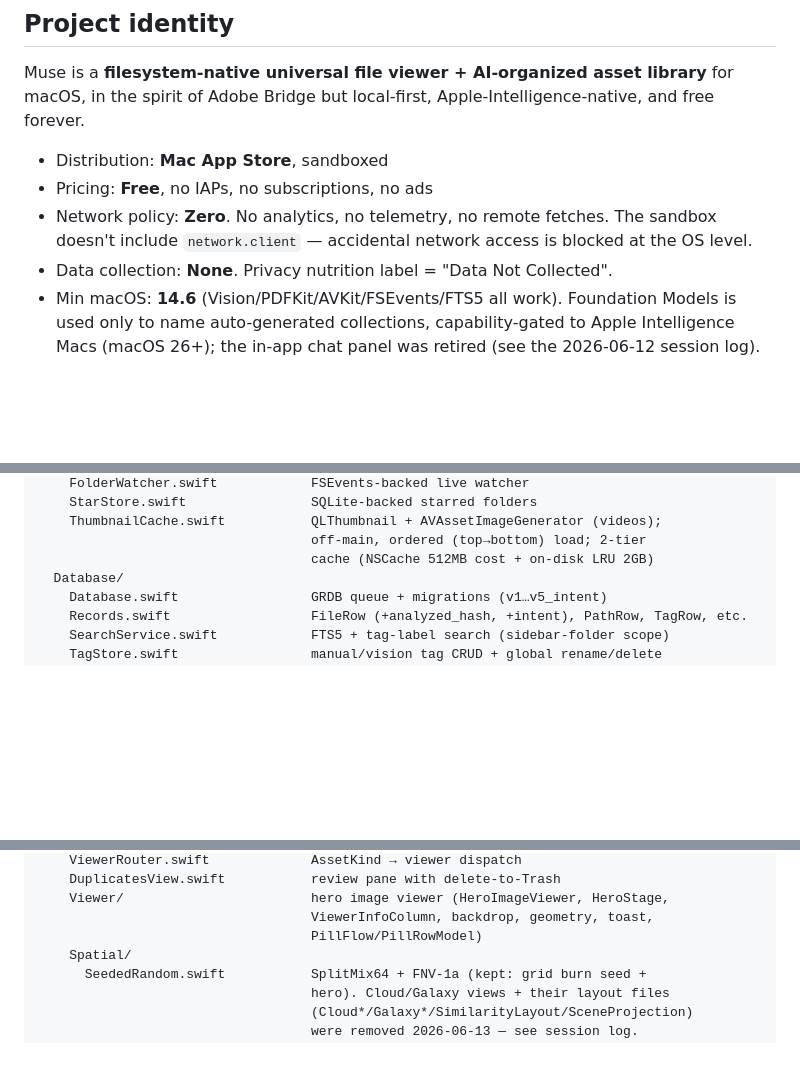
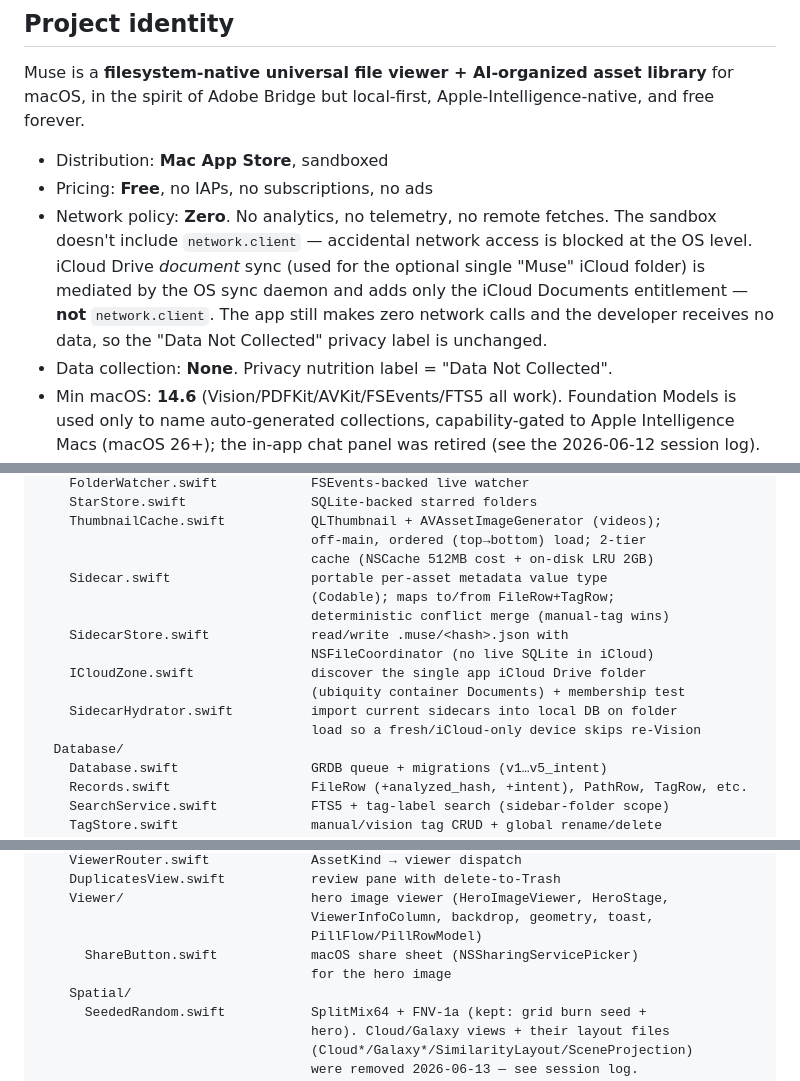
Before and after one commit to carlostarrats/Muse, a Markdown page: CLAUDE.md, 3 parts joined by grey strips. Rendered like a GitHub page; blank space fills up the shorter version.

```diff
--- a/CLAUDE.md
+++ b/CLAUDE.md
@@ -14,7 +14,12 @@ local-first, Apple-Intelligence-native, and free forever.
 - Pricing: **Free**, no IAPs, no subscriptions, no ads
 - Network policy: **Zero**. No analytics, no telemetry, no remote
   fetches. The sandbox doesn't include `network.client` — accidental
-  network access is blocked at the OS level.
+  network access is blocked at the OS level. iCloud Drive *document*
+  sync (used for the optional single "Muse" iCloud folder) is mediated
+  by the OS sync daemon and adds only the iCloud Documents entitlement —
+  **not** `network.client`. The app still makes zero network calls and
+  the developer receives no data, so the "Data Not Collected" privacy
+  label is unchanged.
 - Data collection: **None**. Privacy nutrition label = "Data Not Collected".
 - Min macOS: **14.6** (Vision/PDFKit/AVKit/FSEvents/FTS5 all work).
   Foundation Models is used only to name auto-generated collections,
@@ -237,6 +285,15 @@ Muse/Muse/
     ThumbnailCache.swift           QLThumbnail + AVAssetImageGenerator (videos);
                                    off-main, ordered (top→bottom) load; 2-tier
                                    cache (NSCache 512MB cost + on-disk LRU 2GB)
+    Sidecar.swift                  portable per-asset metadata value type
+                                   (Codable); maps to/from FileRow+TagRow;
+                                   deterministic conflict merge (manual-tag wins)
+    SidecarStore.swift             read/write .muse/<hash>.json with
+                                   NSFileCoordinator (no live SQLite in iCloud)
+    ICloudZone.swift               discover the single app iCloud Drive folder
+                                   (ubiquity container Documents) + membership test
+    SidecarHydrator.swift          import current sidecars into local DB on folder
+                                   load so a fresh/iCloud-only device skips re-Vision
   Database/
     Database.swift                 GRDB queue + migrations (v1…v5_intent)
     Records.swift                  FileRow (+analyzed_hash, +intent), PathRow, TagRow, etc.
@@ -310,6 +367,8 @@ Muse/Muse/
     Viewer/                        hero image viewer (HeroImageViewer, HeroStage,
                                    ViewerInfoColumn, backdrop, geometry, toast,
                                    PillFlow/PillRowModel)
+      ShareButton.swift            macOS share sheet (NSSharingServicePicker)
+                                   for the hero image
     Spatial/
       SeededRandom.swift           SplitMix64 + FNV-1a (kept: grid burn seed +
                                    hero). Cloud/Galaxy views + their layout files
```
Also changed, not shown: other parts of CLAUDE.md (+49 -1 lines).
